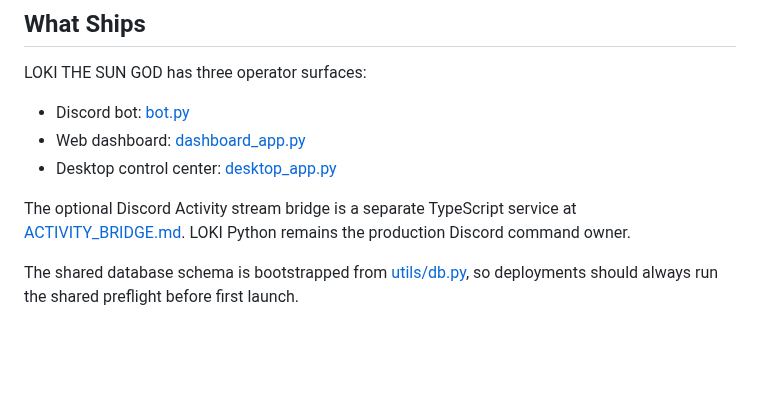
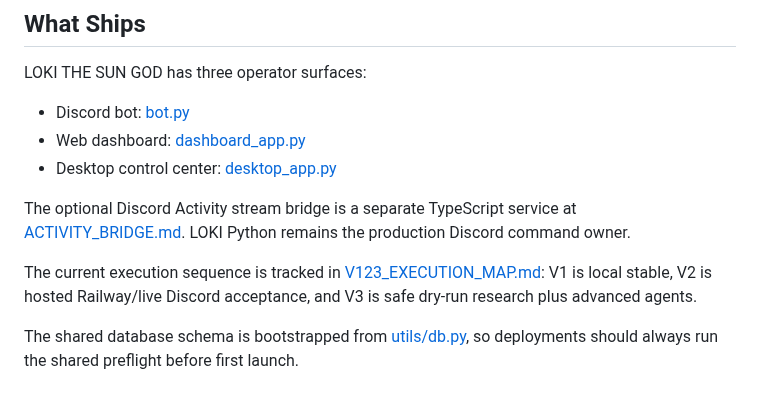
Before and after one commit to SgtSlummy/LOKI-THE-SUN-GOD, a Markdown page: docs/DEPLOYMENT.md, the part around the change. Drawn GitHub-style; blank space fills up the shorter version.

Commit message:
docs: add v123 execution map

```diff
--- a/docs/DEPLOYMENT.md
+++ b/docs/DEPLOYMENT.md
@@ -26,6 +26,11 @@ LOKI THE SUN GOD has three operator surfaces:
 The optional Discord Activity stream bridge is a separate TypeScript service at
 [ACTIVITY_BRIDGE.md](/C:/LOKI%20THE%20SUN%20GOD/docs/ACTIVITY_BRIDGE.md). LOKI
 Python remains the production Discord command owner.
+
+The current execution sequence is tracked in
+[V123_EXECUTION_MAP.md](/C:/LOKI%20THE%20SUN%20GOD/docs/V123_EXECUTION_MAP.md):
+V1 is local stable, V2 is hosted Railway/live Discord acceptance, and V3 is
+safe dry-run research plus advanced agents.
 
 The shared database schema is bootstrapped from [utils/db.py](/C:/LOKI%20THE%20SUN%20GOD/utils/db.py), so deployments should always run the shared preflight before first launch.
 
```
Also changed, not shown: docs/QUALITY_GATES.md (+18 -0 lines), docs/V123_EXECUTION_MAP.md (added, +59 -0 lines).
